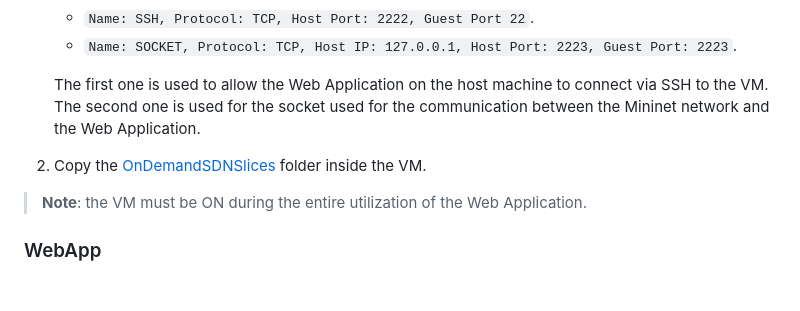
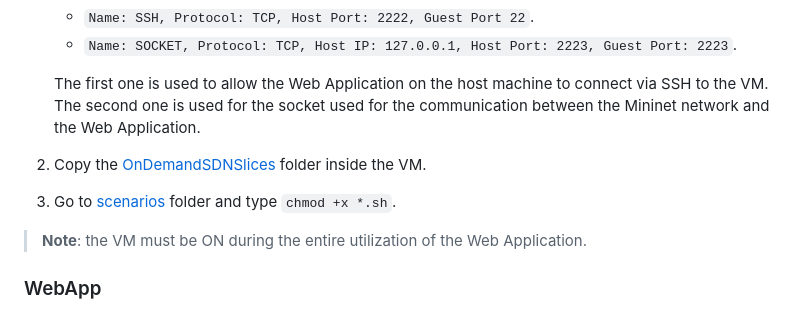
Before and after one commit to bolognapietro/Networking2_DynamicSlicing, a Markdown page: README.md, the part around the change. GitHub-like rendering; blank space fills up the shorter version.

```diff
--- a/README.md
+++ b/README.md
@@ -224,6 +224,7 @@ Follow the instruction available at this [link](https://www.granelli-lab.org/res
    The first one is used to allow the Web Application on the host machine to connect via SSH to the VM. The second one is used for the socket used for the communication between the Mininet network and the Web Application.
 
 2. Copy the [OnDemandSDNSlices](OnDemandSDNSlices) folder inside the VM.
+3. Go to [scenarios](OnDemandSDNSlices/scenarios) folder and type `chmod +x *.sh`.
 
 > **Note**: the VM must be ON during the entire utilization of the Web Application.
 
```
